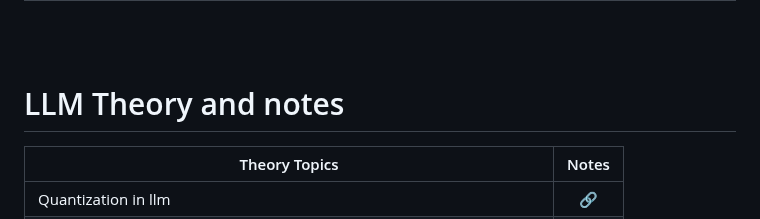
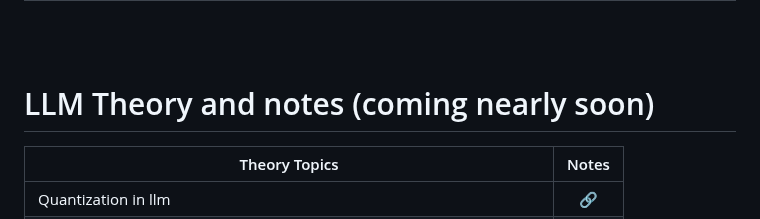
Before and after one commit to mirajdeepbhandari/GenAI_Reference, a Markdown page: README.md, the part around one of its changes. Rendered like a GitHub page.

```diff
--- a/README.md
+++ b/README.md
@@ -54,7 +54,7 @@
 | 5) Test the Tuned model by using PeftModel                                      | Evaluate the performance of the fine-tuned model          | [🔗](https://github.com/mirajdeepbhandari/GenAI_Reference/blob/main/llm%20finetuning/Mistral%207b%20Instruct%20v1%20model/testing%20the%20fine%20tuned%20Mistral%207b%20Instruct%20chat%20model/Testing_the_Mistral_7b_model_with_PeftConfig.ipynb) Test Code |
 
 <br><br>
-# LLM Theory and notes
+# LLM Theory and notes (coming nearly soon)
 
 | Theory Topics                                                                                                                | Notes |
 | ---------------------------------------------------------------------------------------------------------------------------- | :-------: |
```
Also changed, not shown: other parts of README.md (+1 -1 lines).
